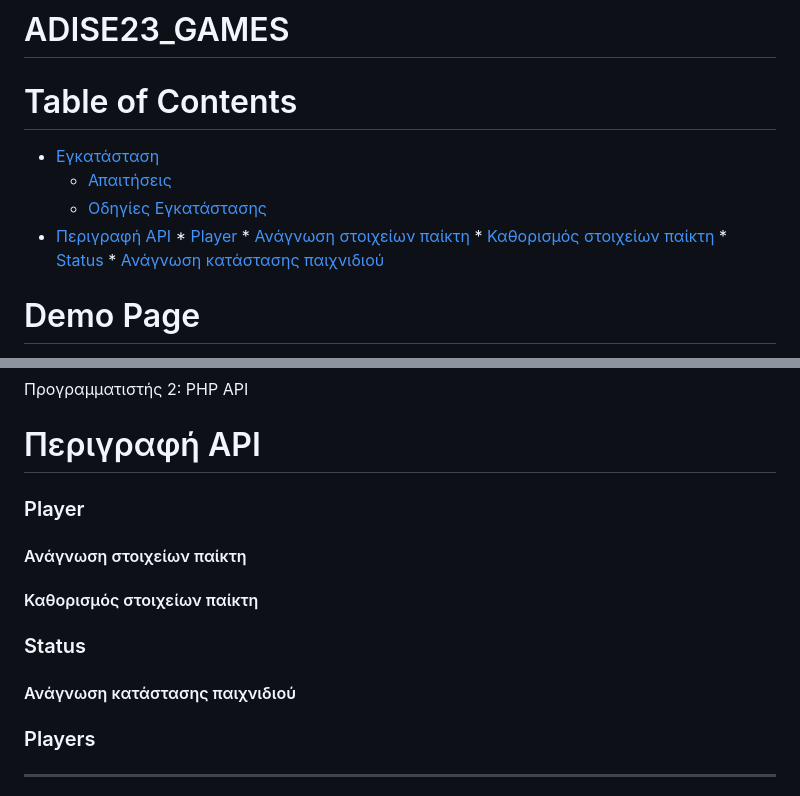
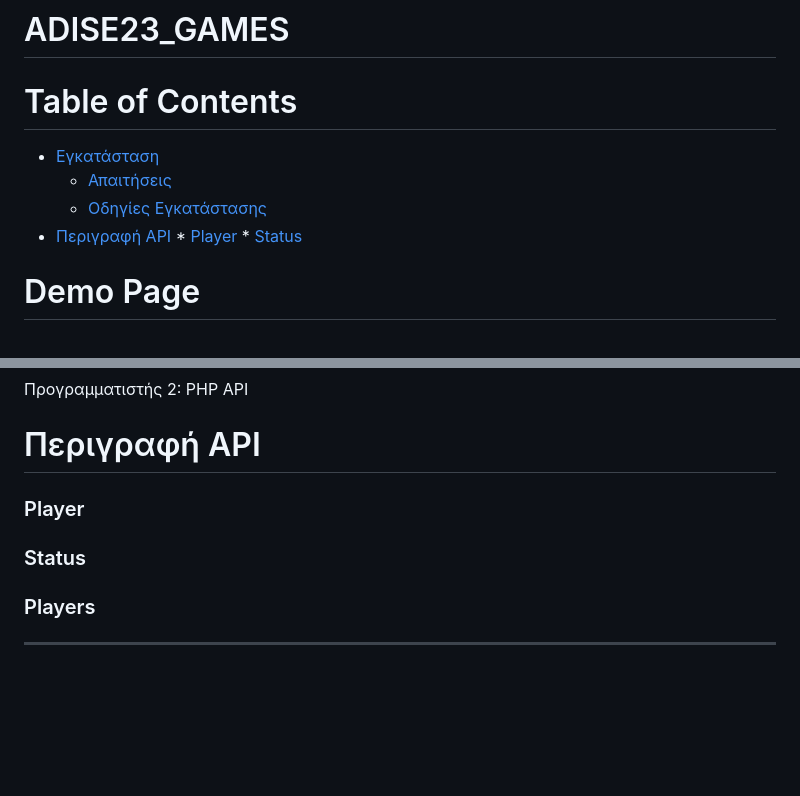
Before and after one commit to iee-ihu-gr-course1941/ADISE23_GAMES, a Markdown page: README.md, 2 parts joined by grey strips. Drawn GitHub-style; blank space fills up the shorter version.

```diff
--- a/README.md
+++ b/README.md
@@ -8,10 +8,8 @@ Table of Contents
       * [Οδηγίες Εγκατάστασης](#οδηγίες-εγκατάστασης)
    * [Περιγραφή API](#περιγραφή-api)
          * [Player](#player)
-            * [Ανάγνωση στοιχείων παίκτη](#ανάγνωση-στοιχείων-παίκτη)
-            * [Καθορισμός στοιχείων παίκτη](#καθορισμός-στοιχείων-παίκτη)
          * [Status](#status)
-            * [Ανάγνωση κατάστασης παιχνιδιού](#ανάγνωση-κατάστασης-παιχνιδιού)
+
 
 # Demo Page
 Μπορείτε να κατεβάσετε τοπικά ή να επισκευτείτε την σελίδα:
@@ -65,13 +63,8 @@ users.iee.ihu.gr/~iee2019149/adise-games/HTML/main.html
 
 ### Player
 
-#### Ανάγνωση στοιχείων παίκτη
-
-#### Καθορισμός στοιχείων παίκτη
-
 ### Status
 
-#### Ανάγνωση κατάστασης παιχνιδιού
 
 
 
```
Also changed, not shown: other parts of README.md (+0 -19 lines).
